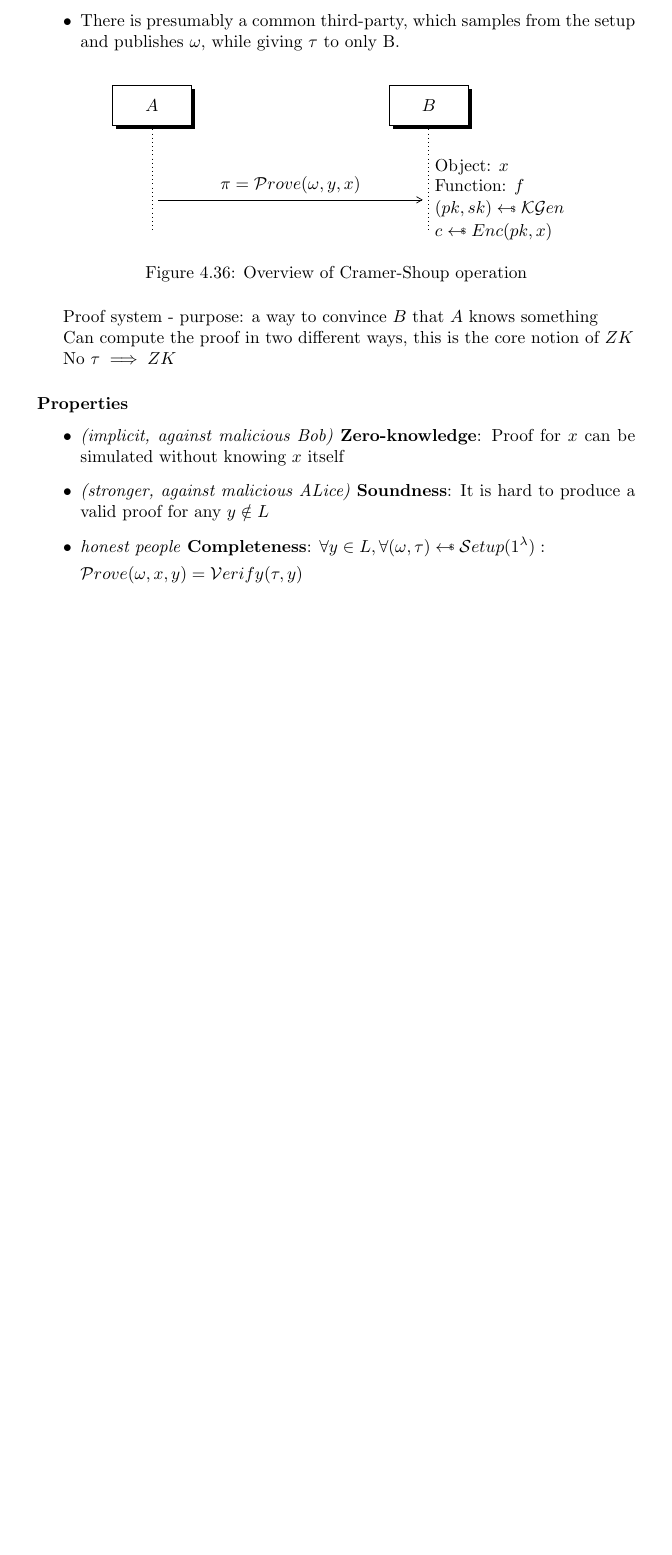
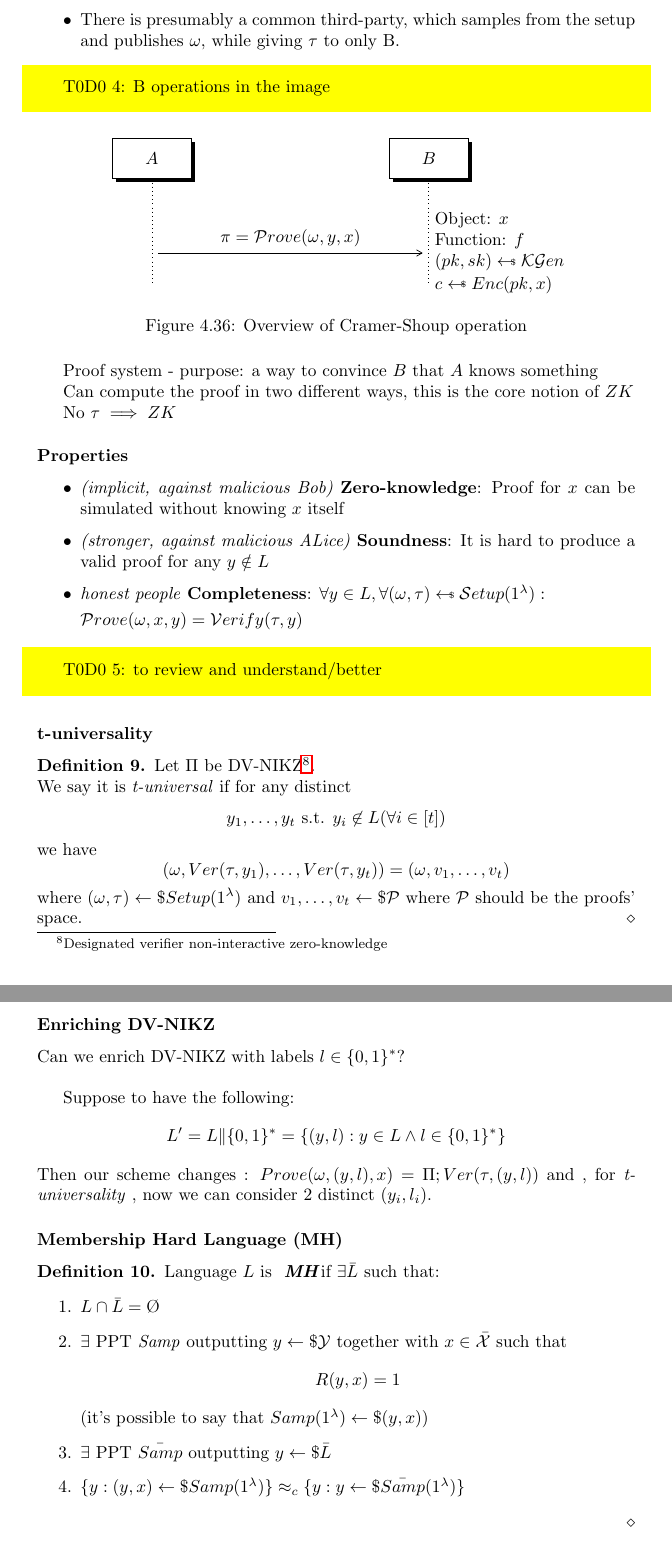
Before and after one commit to Gold3nboy/cryptography_1819, a LaTeX document (main.tex, which reads lessons/lesson_16.tex): part of page 57 of 57 before the commit and two parts of pages 57 and 58 of 58 after it, the two joined at a grey line, cut so that both start at the same text, the shorter picture padded with empty space. Compiled offline with pdfLaTeX.

Commit message:
Lesson 16 added

```diff
--- a/lessons/lesson_16.tex
+++ b/lessons/lesson_16.tex
@@ -239,6 +239,7 @@ Additional notes:
     \item There is presumably a common third-party, which samples from the setup and publishes $\omega$, while giving $\tau$ to only B. %Why? Can't B do the setup and publish omega directly?
 \end{itemize}
 
+\todo{B operations in the image }
 
 \begin{figure}[h!]
     \centering
@@ -282,3 +283,52 @@ No $\tau \implies ZK$
 
     $\mathcal{P}rove(\omega, x, y) = \mathcal{V}erify(\tau, y)$
 \end{itemize}
+
+\todo{to review and understand/better}
+
+\subsubsection{t-universality}
+\begin{definition}
+    Let $\Pi$ be DV-NIKZ\footnote{Designated verifier non-interactive
+    zero-knowledge}.\\
+We say it is \textit{t-universal} if for any distinct
+\[
+    y_{1}, \ldots, y_{t} \text{ s.t. } y_{i}\not\in L ( \forall i \in [t])
+\]
+we have
+\[
+    ( \omega, Ver(\tau, y_{1}), \ldots, Ver(\tau, y_{t}))=(\omega, v_{1},
+    \ldots, v_{t})
+\]
+where $(\omega, \tau) \leftarrow\$ Setup(1^{\lambda})$ and $v_{1}, \ldots, v_{t}
+\leftarrow\$ \P$ where $\P$ should be the proofs' space.
+\end{definition}
+
+\subsubsection{Enriching DV-NIKZ}
+Can we enrich DV-NIKZ with labels $l \in \{0,1\}^{*}$?\\
+
+Suppose to have the following:
+\[
+    L'=L \| \{0,1\}^{*}=\{(y,l): y \in L \wedge l \in \{0,1\}^{*}\}
+\]
+Then our scheme changes :
+$Prove(\omega, (y,l), x)=\Pi; Ver(\tau, (y, l)) $
+and , for \textit{t-universality} , now we can consider 2 distinct $(y_{i},
+l_{i})$.
+\subsubsection{Membership Hard Language (MH)}
+\begin{definition}
+    Language $L$ is \textit{ \textbf{MH}}if $ \exists  \bar{L}$ such that:
+    \begin{enumerate}
+        \item $L \cap \bar{L} = \O$
+        \item $ \exists$ PPT \textit{Samp} outputting $y \leftarrow\$ \Y$
+            together with $x \in \bar{\X}$ such that
+            \[
+              R(y,x)=1
+            \]
+            (it's possible
+            to say that $Samp(1^{\lambda}) \leftarrow\$ (y,x)$)
+        \item $ \exists$ PPT $\bar{Samp}$ outputting $y \leftarrow\$ \bar{L}$
+        \item $\{y:(y,x) \leftarrow\$ Samp(1^{\lambda})\} \approx_{c} \{y:y
+            \leftarrow\$ \bar{Samp}(1^{\lambda})\}$
+    \end{enumerate}
+
+\end{definition}
```
Also changed, not shown: main.pdf, lessons/lesson_16.tex (2 more changed lines).
